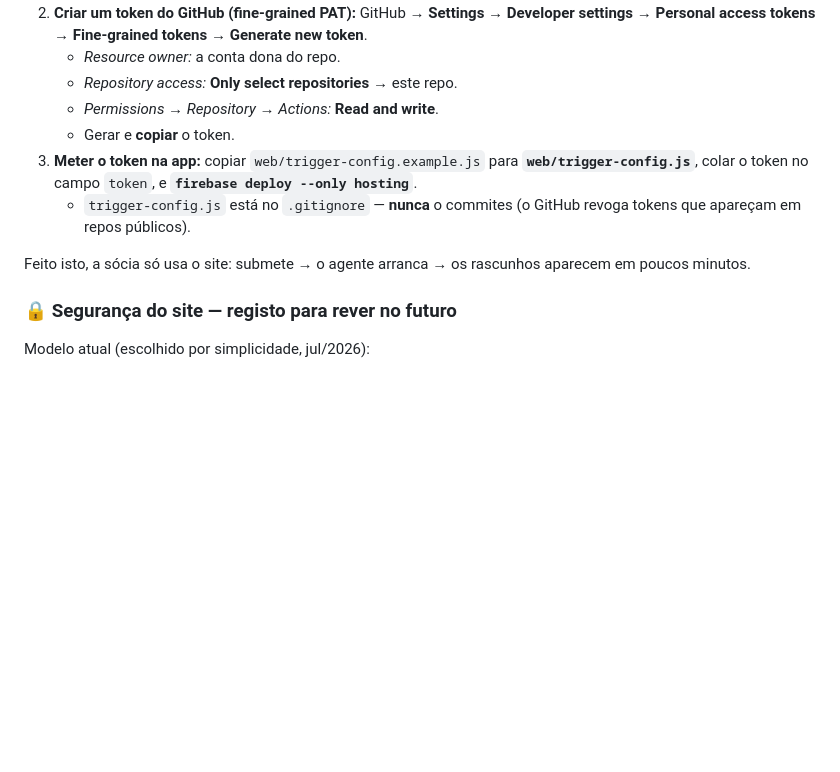
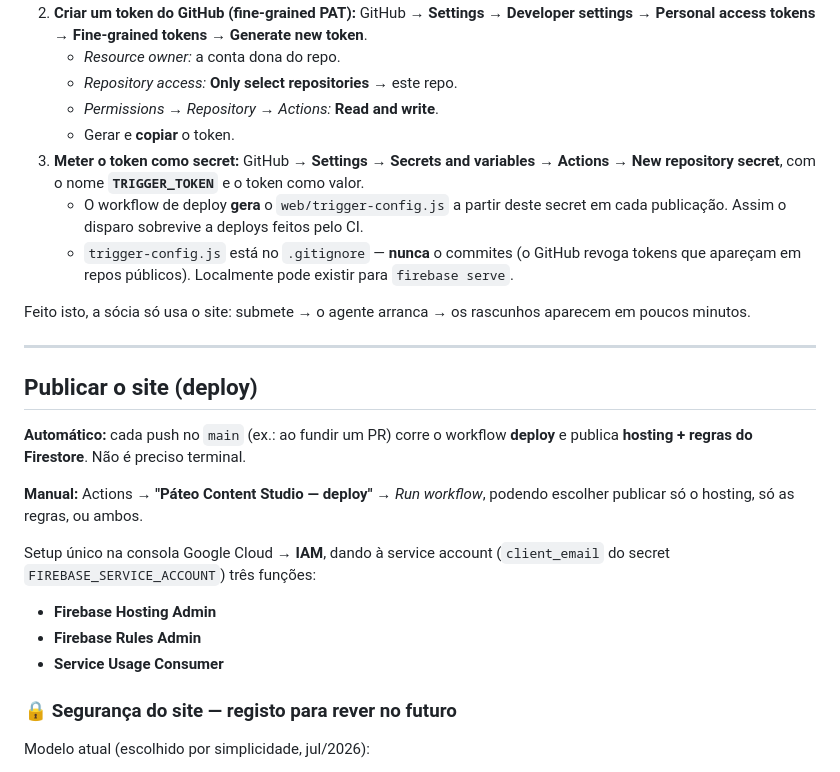
Before and after one commit to miguelguerra0318-creator/Pateo-das-Laranjeiras, a Markdown page: README.md, the part around the change. GitHub-like rendering; blank space fills up the shorter version.

Commit message:
README: documentar deploy automático e o secret TRIGGER_TOKEN
O token do disparo passou a viver no secret TRIGGER_TOKEN (o workflow de
deploy gera o web/trigger-config.js a partir dele), e o deploy corre
automaticamente a cada push no main. Documenta também as três permissões
IAM necessárias à service account.

```diff
--- a/README.md
+++ b/README.md
@@ -51,10 +51,24 @@ O agente **não corre sozinho** (sem cron). É a **app** que o arranca quando a
    - *Repository access:* **Only select repositories** → este repo.
    - *Permissions → Repository → Actions:* **Read and write**.
    - Gerar e **copiar** o token.
-3. **Meter o token na app:** copiar `web/trigger-config.example.js` para **`web/trigger-config.js`**, colar o token no campo `token`, e **`firebase deploy --only hosting`**.
-   - `trigger-config.js` está no `.gitignore` — **nunca** o commites (o GitHub revoga tokens que apareçam em repos públicos).
+3. **Meter o token como secret:** GitHub → **Settings → Secrets and variables → Actions → New repository secret**, com o nome **`TRIGGER_TOKEN`** e o token como valor.
+   - O workflow de deploy **gera** o `web/trigger-config.js` a partir deste secret em cada publicação. Assim o disparo sobrevive a deploys feitos pelo CI.
+   - `trigger-config.js` está no `.gitignore` — **nunca** o commites (o GitHub revoga tokens que apareçam em repos públicos). Localmente pode existir para `firebase serve`.
 
 Feito isto, a sócia só usa o site: submete → o agente arranca → os rascunhos aparecem em poucos minutos.
+
+---
+
+## Publicar o site (deploy)
+
+**Automático:** cada push no `main` (ex.: ao fundir um PR) corre o workflow **deploy** e publica **hosting + regras do Firestore**. Não é preciso terminal.
+
+**Manual:** Actions → **"Páteo Content Studio — deploy"** → *Run workflow*, podendo escolher publicar só o hosting, só as regras, ou ambos.
+
+Setup único na consola Google Cloud → **IAM**, dando à service account (`client_email` do secret `FIREBASE_SERVICE_ACCOUNT`) três funções:
+- **Firebase Hosting Admin**
+- **Firebase Rules Admin**
+- **Service Usage Consumer**
 
 ### 🔒 Segurança do site — registo para rever no futuro
 
```
